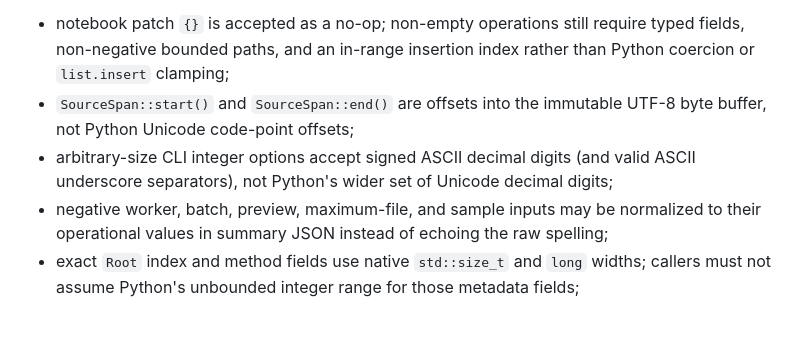
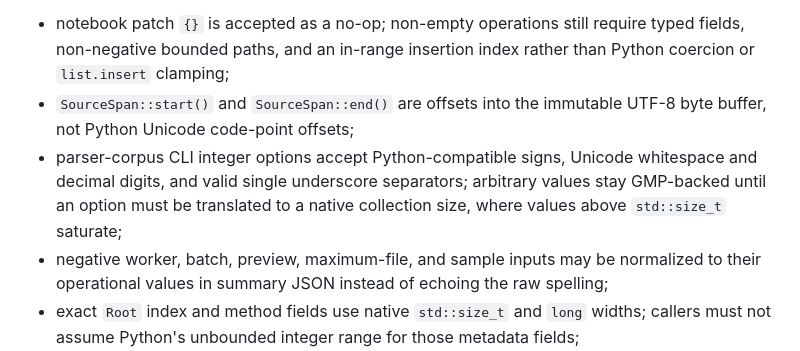
Before and after one commit to VladimirReshetnikov/Tungsten, a Markdown page: Engine/docs/cpp-port.md, the part around the change. Drawn GitHub-style; blank space fills up the shorter version.

```diff
--- a/Engine/docs/cpp-port.md
+++ b/Engine/docs/cpp-port.md
@@ -194,8 +194,9 @@ valid CLI workflows:
   `list.insert` clamping;
 - `SourceSpan::start()` and `SourceSpan::end()` are offsets into the immutable UTF-8 byte buffer,
   not Python Unicode code-point offsets;
-- arbitrary-size CLI integer options accept signed ASCII decimal digits (and valid ASCII
-  underscore separators), not Python's wider set of Unicode decimal digits;
+- parser-corpus CLI integer options accept Python-compatible signs, Unicode whitespace and decimal
+  digits, and valid single underscore separators; arbitrary values stay GMP-backed until an option
+  must be translated to a native collection size, where values above `std::size_t` saturate;
 - negative worker, batch, preview, maximum-file, and sample inputs may be normalized to their
   operational values in summary JSON instead of echoing the raw spelling;
 - exact `Root` index and method fields use native `std::size_t` and `long` widths; callers must not
```
Also changed, not shown: Engine/docs/usage-reference.md (+4 -3 lines).
